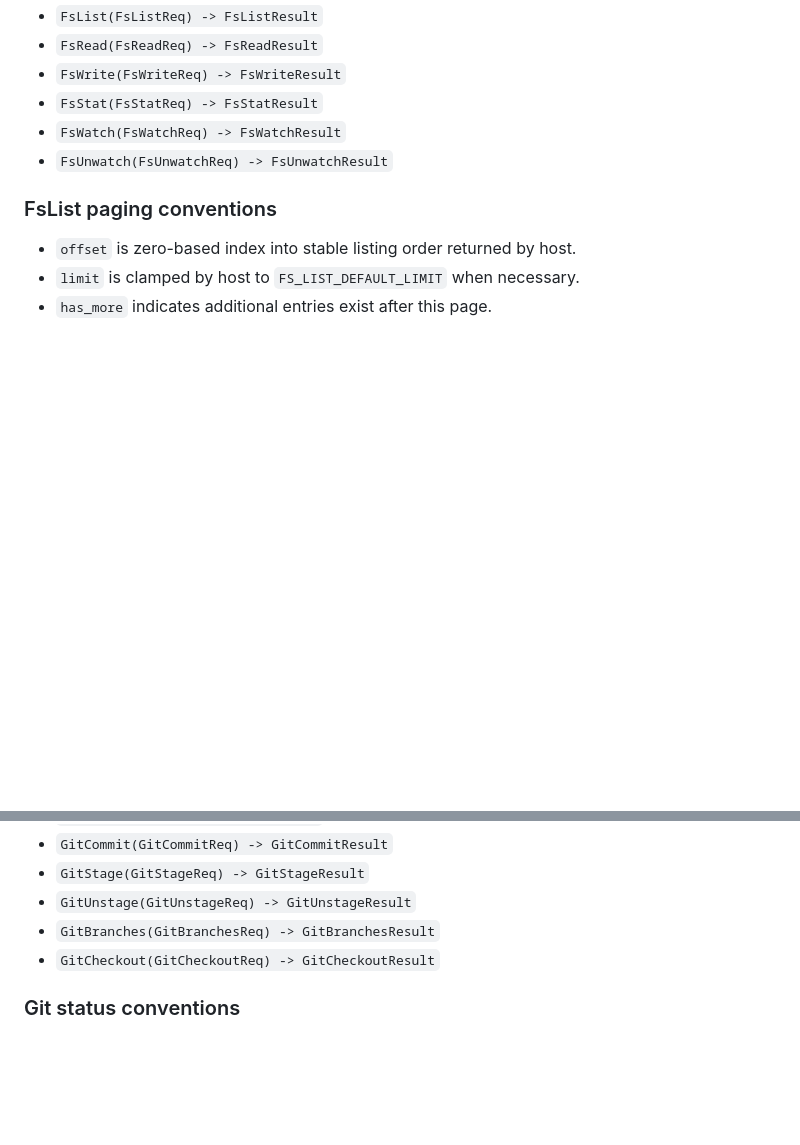
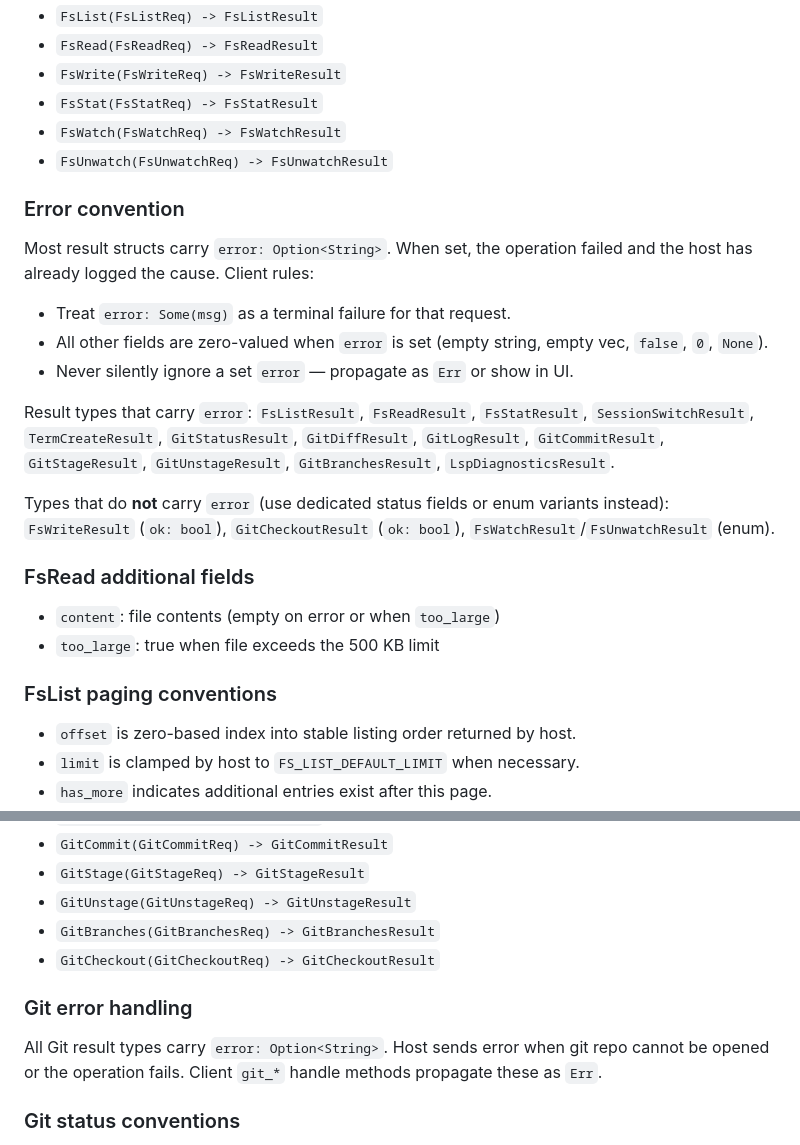
Before and after one commit to tanlethanh/zedra, a Markdown page: docs/PROTOCOL_SPECS.md, 2 parts joined by grey strips. GitHub-like rendering; blank space fills up the shorter version.

Commit message:
add error handling conventions to protocol specs

```diff
--- a/docs/PROTOCOL_SPECS.md
+++ b/docs/PROTOCOL_SPECS.md
@@ -152,6 +152,27 @@ If the client has no valid session token (first connection after restart, or tok
 - `FsWatch(FsWatchReq) -> FsWatchResult`
 - `FsUnwatch(FsUnwatchReq) -> FsUnwatchResult`
 
+### Error convention
+
+Most result structs carry `error: Option<String>`. When set, the operation failed and the host has already logged the cause. Client rules:
+
+- Treat `error: Some(msg)` as a terminal failure for that request.
+- All other fields are zero-valued when `error` is set (empty string, empty vec, `false`, `0`, `None`).
+- Never silently ignore a set `error` — propagate as `Err` or show in UI.
+
+Result types that carry `error`:
+`FsListResult`, `FsReadResult`, `FsStatResult`, `SessionSwitchResult`, `TermCreateResult`,
+`GitStatusResult`, `GitDiffResult`, `GitLogResult`, `GitCommitResult`, `GitStageResult`,
+`GitUnstageResult`, `GitBranchesResult`, `LspDiagnosticsResult`.
+
+Types that do **not** carry `error` (use dedicated status fields or enum variants instead):
+`FsWriteResult` (`ok: bool`), `GitCheckoutResult` (`ok: bool`), `FsWatchResult`/`FsUnwatchResult` (enum).
+
+### FsRead additional fields
+
+- `content`: file contents (empty on error or when `too_large`)
+- `too_large`: true when file exceeds the 500 KB limit
+
 ### FsList paging conventions
 
 - `offset` is zero-based index into stable listing order returned by host.
@@ -209,6 +230,10 @@ If the client has no valid session token (first connection after restart, or tok
 - `GitUnstage(GitUnstageReq) -> GitUnstageResult`
 - `GitBranches(GitBranchesReq) -> GitBranchesResult`
 - `GitCheckout(GitCheckoutReq) -> GitCheckoutResult`
+
+### Git error handling
+
+All Git result types carry `error: Option<String>`. Host sends error when git repo cannot be opened or the operation fails. Client `git_*` handle methods propagate these as `Err`.
 
 ### Git status conventions
 
```
